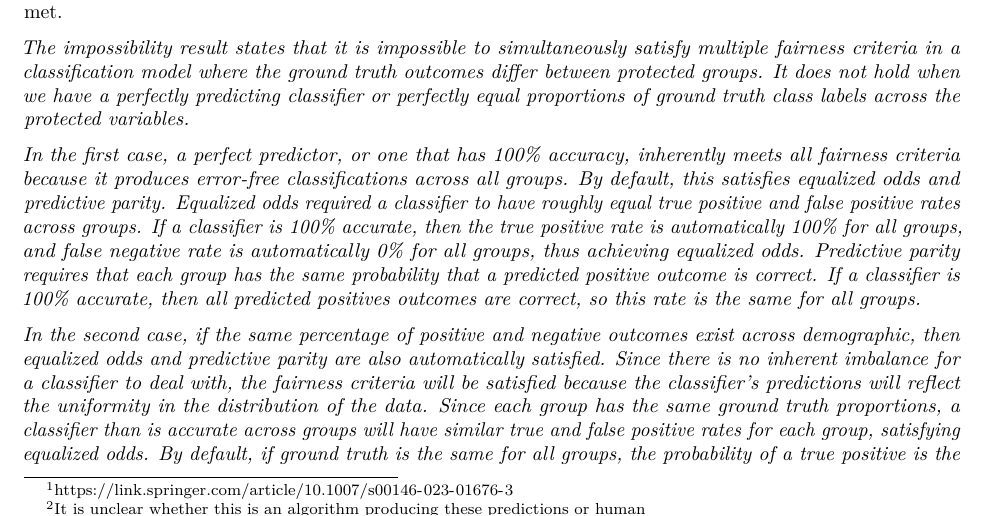
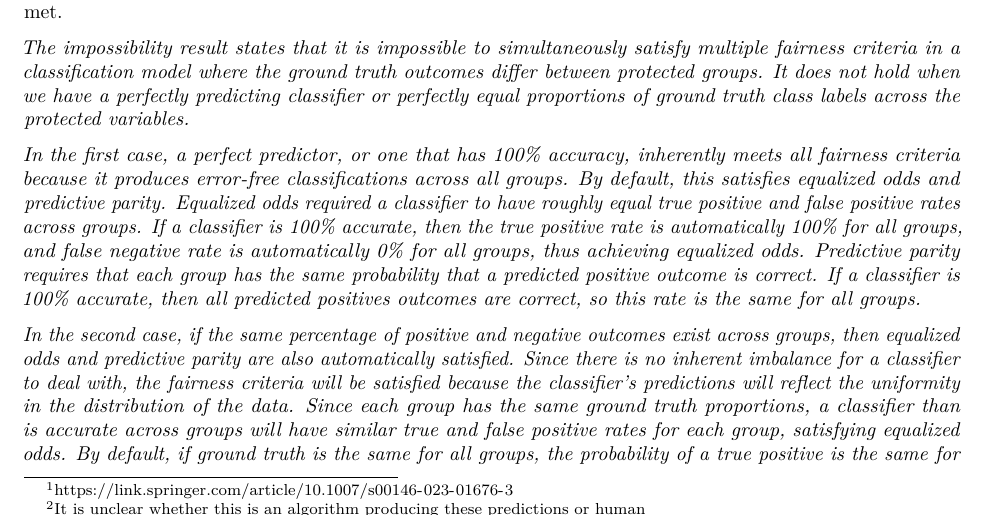
Before and after one commit to nisingh1/STOR-390-Homework-4, an R Markdown document (HW 4stud.Rmd): part of page 1 of 2, cut so that both start at the same text. Rendered offline with R 4.5, knitr and Pandoc, then LaTeX, with nearby package versions.

Commit message:
Add files via upload

```diff
--- a/HW 4stud.Rmd
+++ b/HW 4stud.Rmd
@@ -22,7 +22,7 @@ Show or argue that the impossibility result discussed in class does not hold whe
 
 *In the first case, a perfect predictor, or one that has 100% accuracy, inherently meets all fairness criteria because it produces error-free classifications across all groups. By default, this satisfies equalized odds and predictive parity. Equalized odds required a classifier to have roughly equal true positive and false positive rates across groups. If a classifier is 100% accurate, then the true positive rate is automatically 100% for all groups, and false negative rate is automatically 0% for all groups, thus achieving equalized odds. Predictive parity requires that each group has the same probability that a predicted positive outcome is correct. If a classifier is 100% accurate, then all predicted positives outcomes are correct, so this rate is the same for all groups. *
 
-*In the second case, if the same percentage of positive and negative outcomes exist across demographic, then equalized odds and predictive parity are also automatically satisfied. Since there is no inherent imbalance for a classifier to deal with, the fairness criteria will be satisfied because the classifier's predictions will reflect the uniformity in the distribution of the data. Since each group has the same ground truth proportions, a classifier than is accurate across groups will have similar true and false positive rates for each group, satisfying equalized odds. By default, if ground truth is the same for all groups, the probability of a true positive is the same for all groups if the classifier is accurate across groups. Both of these conditions remove the conflicts between different fairness constraints, which make the impossibility result null.*
+*In the second case, if the same percentage of positive and negative outcomes exist across groups, then equalized odds and predictive parity are also automatically satisfied. Since there is no inherent imbalance for a classifier to deal with, the fairness criteria will be satisfied because the classifier's predictions will reflect the uniformity in the distribution of the data. Since each group has the same ground truth proportions, a classifier than is accurate across groups will have similar true and false positive rates for each group, satisfying equalized odds. By default, if ground truth is the same for all groups, the probability of a true positive is the same for all groups if the classifier is accurate across groups. Both of these conditions remove the conflicts between different fairness constraints, which make the impossibility result null.*
 
 #
 
```
Also changed, not shown: HW-4stud.pdf.
